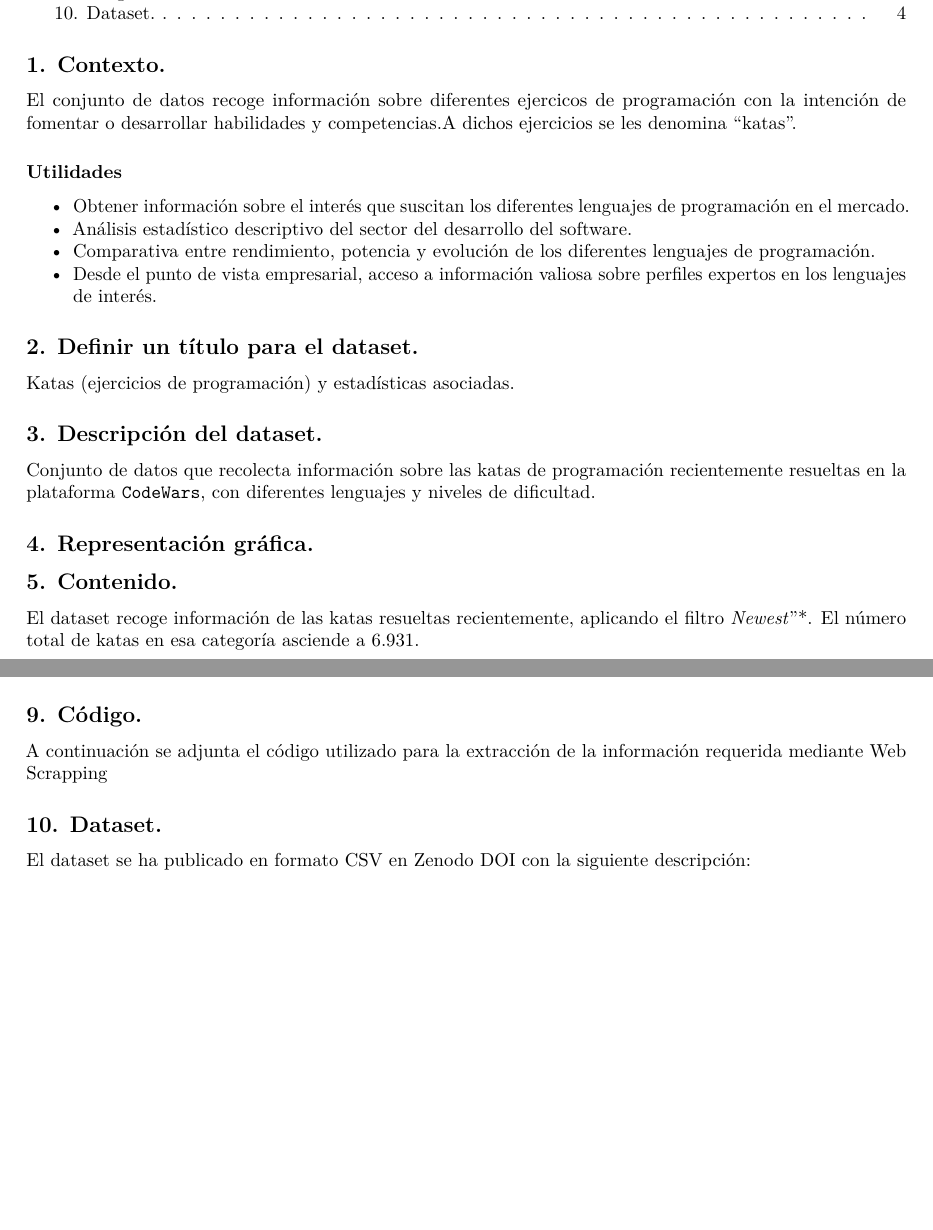
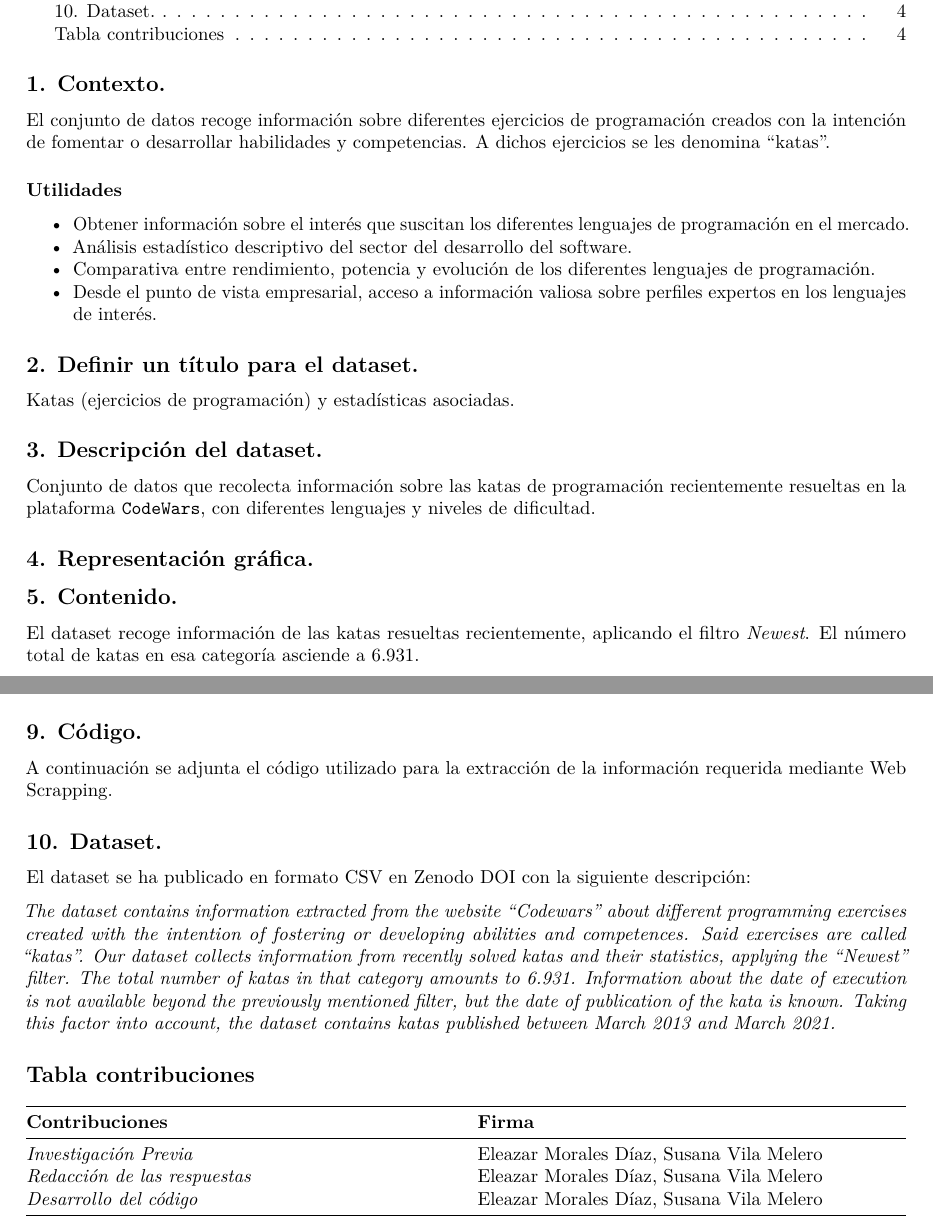
Before and after one commit to svilame/PRAC1, an R Markdown document (Practica1.Rmd): two parts of pages 1 and 4 of 4, joined at a grey line, cut so that both start at the same text, the shorter picture padded with empty space. Rendered offline with R 4.5, knitr and Pandoc, then LaTeX, with nearby package versions.

Commit message:
out: Rmd file with Zenodo description and contributions table

```diff
--- a/Practica1.Rmd
+++ b/Practica1.Rmd
@@ -11,7 +11,7 @@ output:
 
 ## 1. Contexto.
 
-El conjunto de datos recoge información sobre diferentes ejercicos de programación con la intención de fomentar o desarrollar habilidades y competencias.A dichos ejercicios se les denomina "katas".
+El conjunto de datos recoge información sobre diferentes ejercicios de programación creados con la intención de fomentar o desarrollar habilidades y competencias. A dichos ejercicios se les denomina "katas".
 
 ### Utilidades
 * Obtener información sobre el interés que suscitan los diferentes lenguajes de programación en el mercado.
@@ -36,7 +36,7 @@ Conjunto de datos que recolecta información sobre las katas de programación re
 
 ## 5. Contenido.
 
-El dataset recoge información de las katas resueltas recientemente, aplicando el filtro *Newest*"*. El número total de katas en esa categoría asciende a 6.931.
+El dataset recoge información de las katas resueltas recientemente, aplicando el filtro *Newest*. El número total de katas en esa categoría asciende a 6.931.
 No se dispone de información sobre la fecha de ejecución de la kata más allá del filtro mencionado anteriormente, pero sí se conoce la fecha de publicación de la kata. Teniendo en cuenta ese dato, el dataset contiene katas publicadas entre el mes de marzo de 2013 y el mes de marzo de 2021.
 
 Para cada una de estas katas, se incluye una línea con los campos que se listan a continuación.
@@ -95,8 +95,18 @@ Se ha decidido hacer uso de la licencia **GPLv3** recomendado por la [Free Softw
 
 ## 9. Código.
 
-A continuación se adjunta el código utilizado para la extracción de la información requerida mediante Web Scrapping
+A continuación se adjunta el código utilizado para la extracción de la información requerida mediante Web Scrapping.
 
 ## 10. Dataset.
 
 El dataset se ha publicado en formato CSV en Zenodo [DOI]() con la siguiente descripción:
+
+*The dataset contains information extracted from the website “Codewars” about different programming exercises created with the intention of fostering or developing abilities and competences. Said exercises are called “katas”. Our dataset collects information from recently solved katas and their statistics, applying the "Newest" filter. The total number of katas in that category amounts to 6.931. Information about the date of execution is not available beyond the previously mentioned filter, but the date of publication of the kata is known. Taking this factor into account, the dataset contains katas published between March 2013 and March 2021.*
+
+## Tabla contribuciones
+
+**Contribuciones** |**Firma** |
+----------------------| ----------------------|
+*Investigación Previa* | Eleazar Morales Díaz, Susana Vila Melero |
+*Redacción de las respuestas* | Eleazar Morales Díaz, Susana Vila Melero |
+*Desarrollo del código* | Eleazar Morales Díaz, Susana Vila Melero |
```
